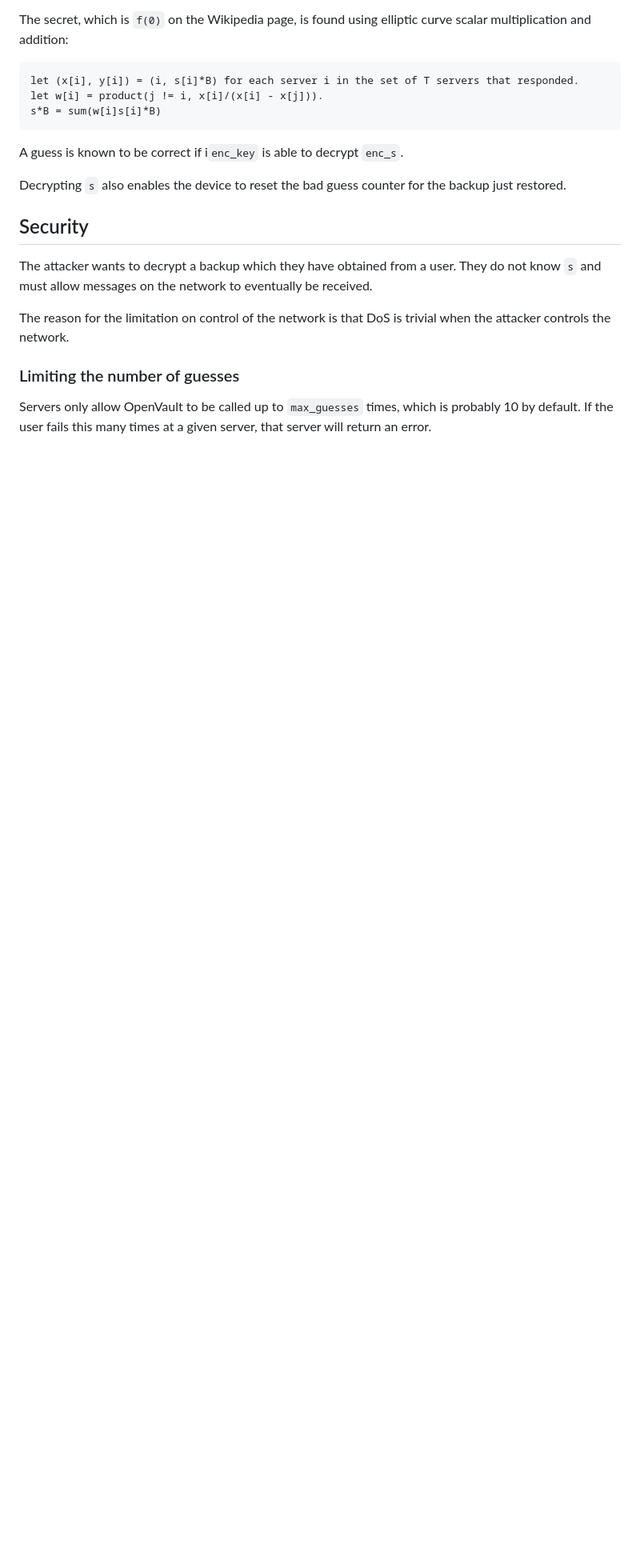
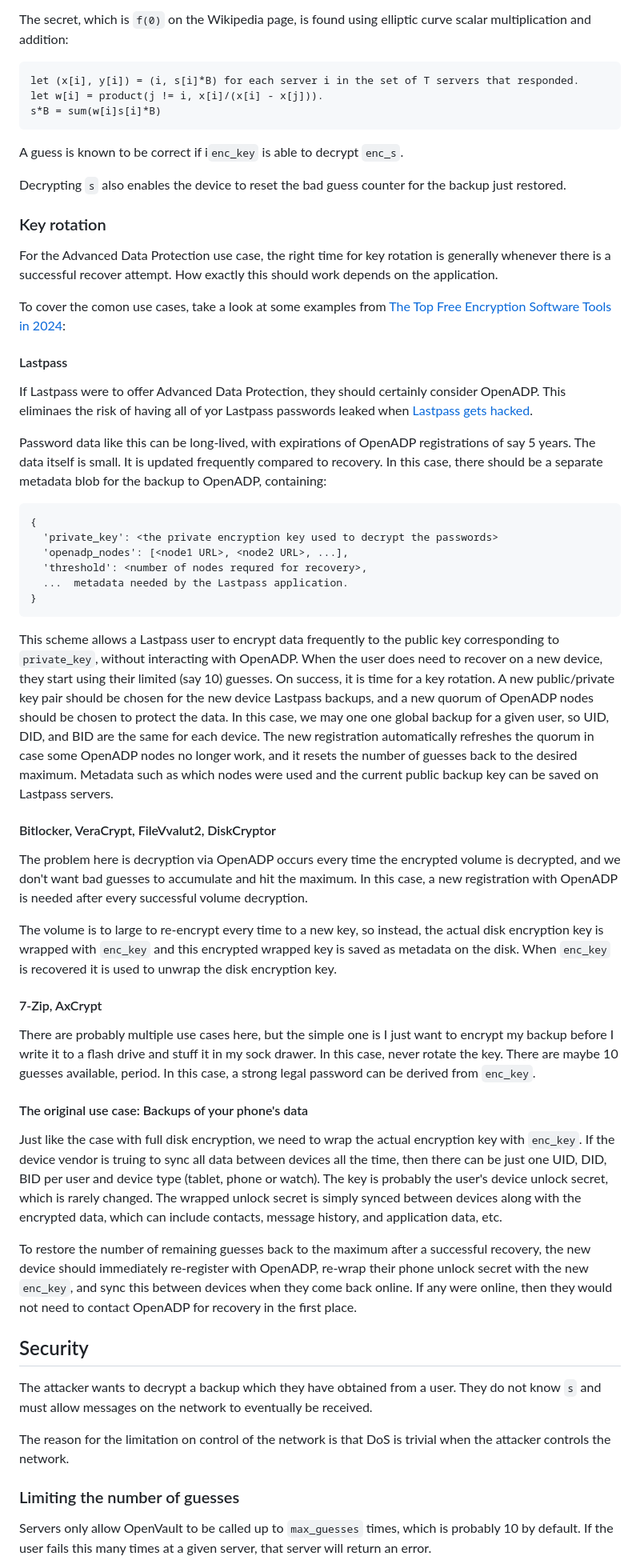
Before and after one commit to OpenADP/openadp, a Markdown page: README.md, the part around one of its changes. Shown at 80% size. GitHub-like rendering; blank space fills up the shorter version.

Commit message:
Added descriptions for how to use OpenADP in various use cases.

````diff
--- a/README.md
+++ b/README.md
@@ -156,6 +156,85 @@ A guess is known to be correct if i`enc_key` is able to decrypt `enc_s`.
 Decrypting `s` also enables the device to reset the bad guess counter for the
 backup just restored.
 
+### Key rotation
+
+For the Advanced Data Protection use case, the right time for key rotation is
+generally whenever there is a successful recover attempt.  How exactly this
+should work depends on the application.
+
+To cover the comon use cases, take a look at some examples from [The Top Free
+Encryption Software Tools in 2024](https://heimdalsecurity.com/blog/free-encryption-software-tools/):
+
+#### Lastpass
+
+If Lastpass were to offer Advanced Data Protection, they should certainly
+consider OpenADP.  This eliminaes the risk of having all of yor Lastpass
+passwords leaked when [Lastpass gets
+hacked](https://www.upguard.com/blog/lastpass-vulnerability-and-future-of-password-security).
+
+Password data like this can be long-lived, with expirations of OpenADP
+registrations of say 5 years.  The data itself is small.  It is updated
+frequently compared to recovery.  In this case, there should be a separate
+metadata blob for the backup to OpenADP, containing:
+
+```
+{
+  'private_key': <the private encryption key used to decrypt the passwords>
+  'openadp_nodes': [<node1 URL>, <node2 URL>, ...],
+  'threshold': <number of nodes requred for recovery>,
+  ...  metadata needed by the Lastpass application.
+}
+```
+
+This scheme allows a Lastpass user to encrypt data frequently to the public key
+corresponding to `private_key`, without interacting with OpenADP.  When the
+user does need to recover on a new device, they start using their limited (say
+10) guesses.  On success, it is time for a key rotation.  A new public/private
+key pair should be chosen for the new device Lastpass backups, and a new quorum
+of OpenADP nodes should be chosen to protect the data.  In this case, we may
+one one global backup for a given user, so UID, DID, and BID are the same for
+each device.  The new registration automatically refreshes the quorum in case
+some OpenADP nodes no longer work, and it resets the number of guesses back
+to the desired maximum.  Metadata such as which nodes were used and the current
+public backup key can be saved on Lastpass servers.
+
+#### Bitlocker, VeraCrypt, FileVvalut2, DiskCryptor
+
+The problem here is decryption via OpenADP occurs every time the encrypted
+volume is decrypted, and we don't want bad guesses to accumulate and hit
+the maximum.  In this case, a new registration with OpenADP is needed after
+every successful volume decryption.
+
+The volume is to large to re-encrypt every time to a new key, so instead,
+the actual disk encryption key is wrapped with `enc_key` and this encrypted
+wrapped key is saved as metadata on the disk.  When `enc_key` is recovered
+it is used to unwrap the disk encryption key.
+
+#### 7-Zip, AxCrypt
+
+There are probably multiple use cases here, but the simple one is I just want
+to encrypt my backup before I write it to a flash drive and stuff it in my
+sock drawer.  In this case, never rotate the key.  There are maybe 10 guesses
+available, period.  In this case, a strong legal password can be derived from
+`enc_key`.
+
+#### The original use case: Backups of your phone's data
+
+Just like the case with full disk encryption, we need to wrap the actual
+encryption key with `enc_key`.  If the device vendor is truing to sync
+all data between devices all the time, then there can be just one
+UID, DID, BID per user and device type (tablet, phone or watch).
+The key is probably the user's device unlock secret, which is rarely changed.
+The wrapped unlock secret is simply synced between devices along with the
+encrypted data, which can include contacts, message history, and application
+data, etc.
+
+To restore the number of remaining guesses back to the maximum after a
+successful recovery, the new device should immediately re-register with
+OpenADP, re-wrap their phone unlock secret with the new `enc_key`, and sync
+this between devices when they come back online.  If any were online, then they
+would not need to contact OpenADP for recovery in the first place.
+
 ## Security
 
 The attacker wants to decrypt a backup which they have obtained from a user.
````
Also changed, not shown: other parts of README.md (+10 -25 lines).
